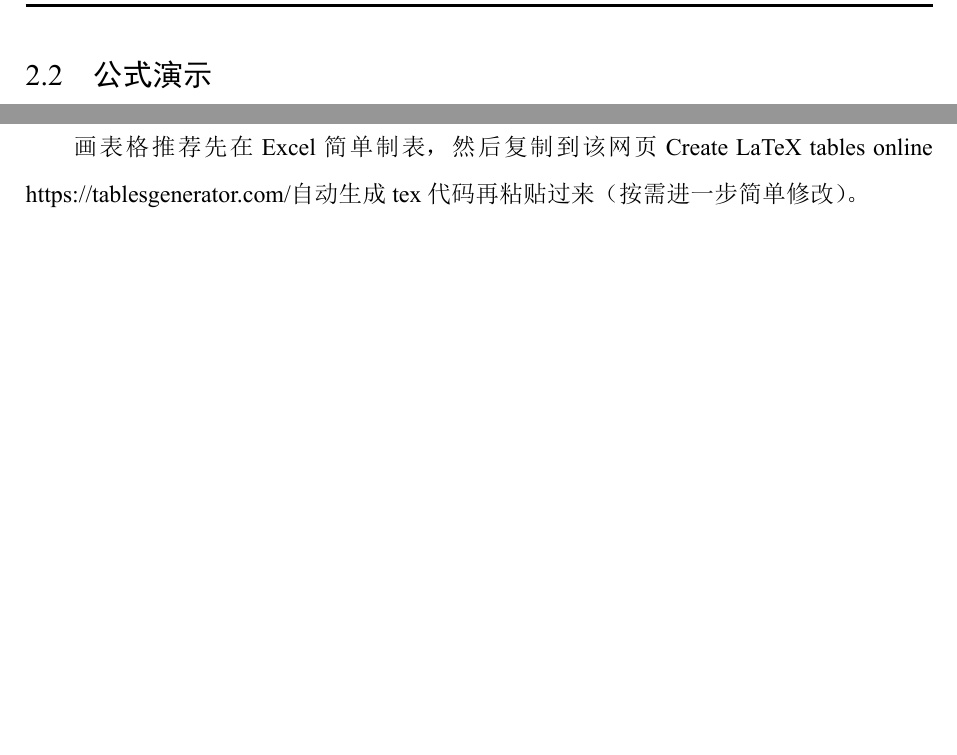
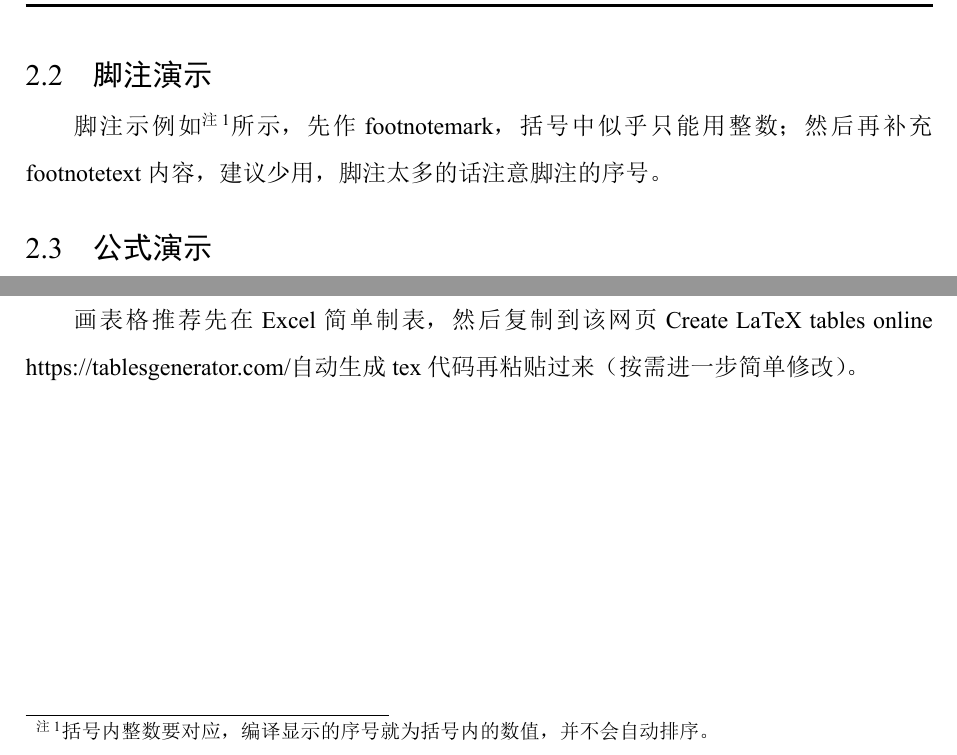
Before and after one commit to yecfly/scut-thesis, a LaTeX thesis (sample_test.tex): two parts of page 16 of 23, joined at a grey line, cut at the place of the change, the shorter picture padded with empty space. The pictures show the PDF file sample_test.pdf that the author committed with the source.

Commit message:
Add files via upload

```diff
--- a/sample_test.tex
+++ b/sample_test.tex
@@ -90,6 +90,10 @@ Test English section name.
   \label{FIG-5}
 \end{figure}
 \end{landscape}
+
+\section{脚注演示}
+脚注示例如\footnotemark[1]所示，先作footnotemark，括号中似乎只能用整数；然后再补充footnotetext内容，建议少用，脚注太多的话注意脚注的序号。\footnotetext[1]{括号内整数要对应，编译显示的序号就为括号内的数值，并不会自动排序。}
+
 
 \section{公式演示}
 公式引用应在引用标签外加括号，如公式(\ref{eq1})。
```
Also changed, not shown: sample_test.pdf.
